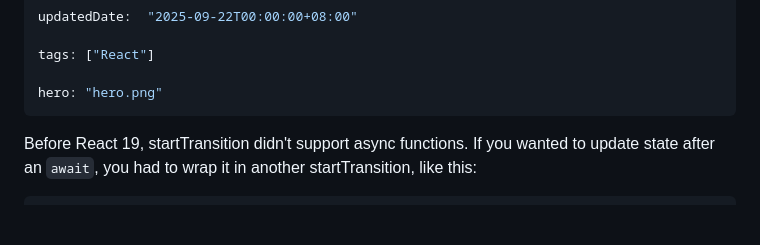
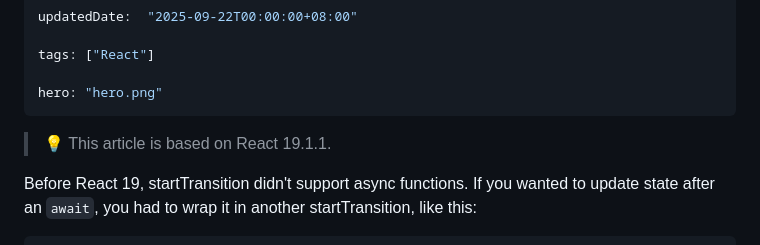
Before and after one commit to jynxio/www.jynxio.com, a Markdown page: post/react-19-async-transition-pitfall/index.md, the part around the change. Rendered like a GitHub page; blank space fills up the shorter version.

Commit message:
fix: Add prerequisite information to post

```diff
--- a/post/react-19-async-transition-pitfall/index.md
+++ b/post/react-19-async-transition-pitfall/index.md
@@ -11,6 +11,8 @@ tags: ["React"]
 
 hero: "hero.png"
 ---
+
+> 💡 This article is based on React 19.1.1.
 
 Before React 19, startTransition didn't support async functions. If you wanted to update state after an `await`, you had to wrap it in another startTransition, like this:
 
```
Also changed, not shown: post/react-19-async-transition-pitfall/zh.md (+2 -0 lines).
